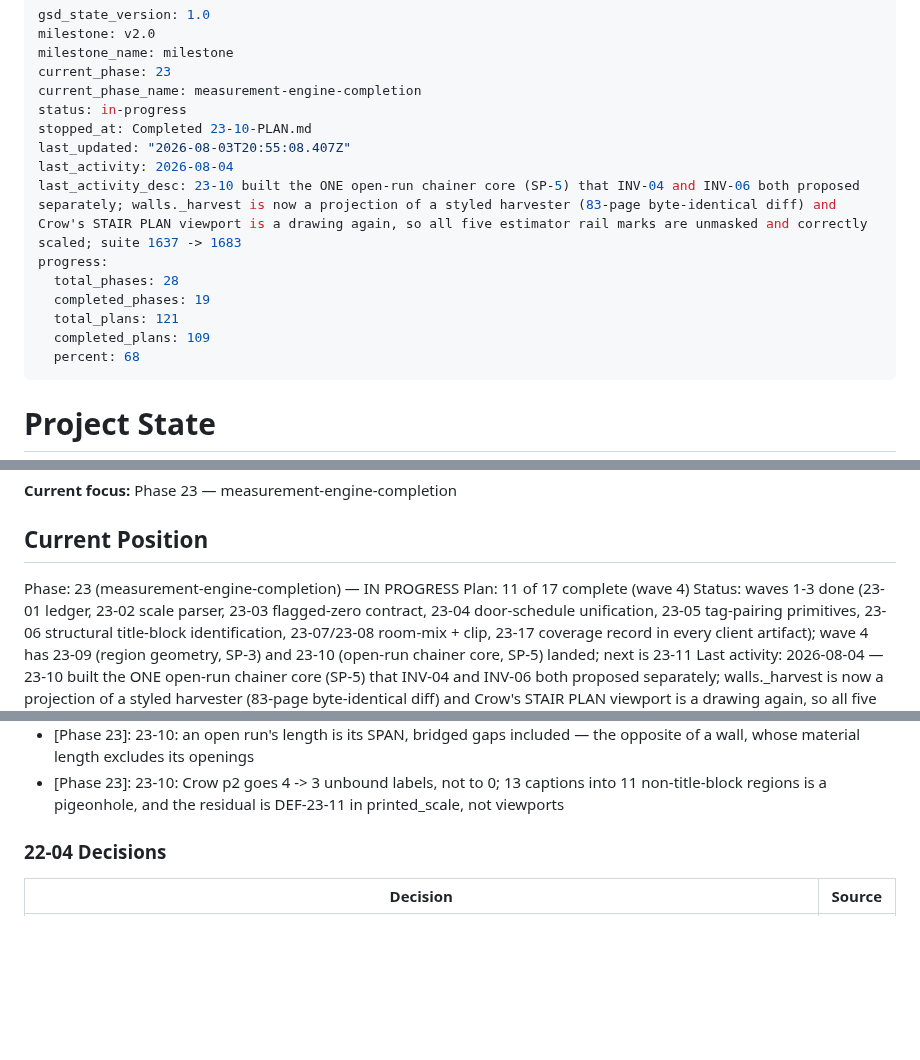
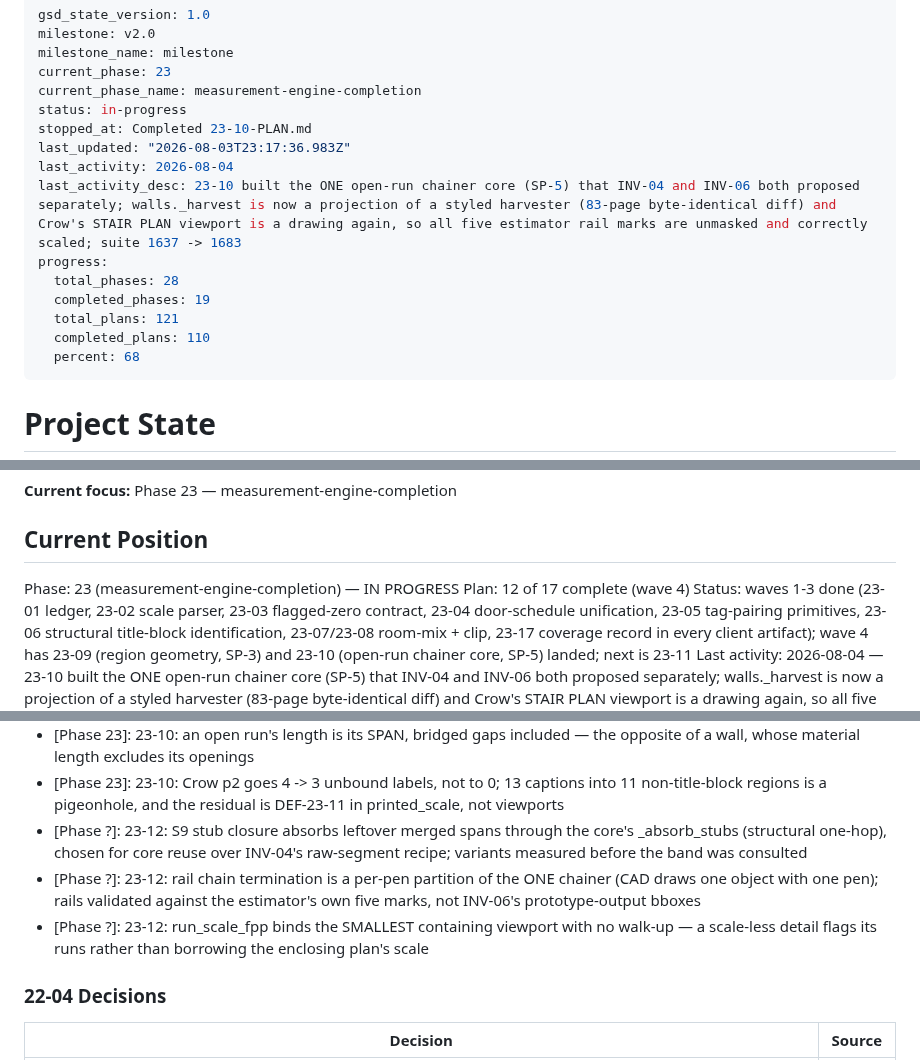
Before and after one commit to Zaman152/Bobby-Tailor-Automation-2.0, a Markdown page: .planning/STATE.md, 3 parts joined by grey strips. GitHub-like rendering; blank space fills up the shorter version.

Commit message:
docs(23-12): complete open-run selectors plan (linetype + rails + scale binding)

```diff
--- a/.planning/STATE.md
+++ b/.planning/STATE.md
@@ -6,14 +6,14 @@ current_phase: 23
 current_phase_name: measurement-engine-completion
 status: in-progress
 stopped_at: Completed 23-10-PLAN.md
-last_updated: "2026-08-03T20:55:08.407Z"
+last_updated: "2026-08-03T23:17:36.983Z"
 last_activity: 2026-08-04
 last_activity_desc: 23-10 built the ONE open-run chainer core (SP-5) that INV-04 and INV-06 both proposed separately; walls._harvest is now a projection of a styled harvester (83-page byte-identical diff) and Crow's STAIR PLAN viewport is a drawing again, so all five estimator rail marks are unmasked and correctly scaled; suite 1637 -> 1683
 progress:
   total_phases: 28
   completed_phases: 19
   total_plans: 121
-  completed_plans: 109
+  completed_plans: 110
   percent: 68
 ---
 
@@ -30,7 +30,7 @@ See: `.planning/PROJECT.md` (updated 2026-05-26)
 ## Current Position
 
 Phase: 23 (measurement-engine-completion) — IN PROGRESS
-Plan: 11 of 17 complete (wave 4)
+Plan: 12 of 17 complete (wave 4)
 Status: waves 1-3 done (23-01 ledger, 23-02 scale parser, 23-03 flagged-zero contract, 23-04 door-schedule unification, 23-05 tag-pairing primitives, 23-06 structural title-block identification, 23-07/23-08 room-mix + clip, 23-17 coverage record in every client artifact); wave 4 has 23-09 (region geometry, SP-3) and 23-10 (open-run chainer core, SP-5) landed; next is 23-11
 Last activity: 2026-08-04 — 23-10 built the ONE open-run chainer core (SP-5) that INV-04 and INV-06 both proposed separately; walls._harvest is now a projection of a styled harvester (83-page byte-identical diff) and Crow's STAIR PLAN viewport is a drawing again, so all five estimator rail marks are unmasked and correctly scaled; suite 1637 -> 1683
 
@@ -104,6 +105,9 @@ Phase 22 (production-restructure-cleanup) is COMPLETE — all 4 plans, all 7 suc
 - [Phase 23]: 23-10: open_runs.PAIR_OFFSET_MAX_FT IS walls.MIN_THICKNESS_FT by reference — INV-06's 0.02-1.00 ft overlaps the wall window, so one segment pair could be claimed as both a rail and a wall
 - [Phase 23]: 23-10: an open run's length is its SPAN, bridged gaps included — the opposite of a wall, whose material length excludes its openings
 - [Phase 23]: 23-10: Crow p2 goes 4 -> 3 unbound labels, not to 0; 13 captions into 11 non-title-block regions is a pigeonhole, and the residual is DEF-23-11 in printed_scale, not viewports
+- [Phase ?]: 23-12: S9 stub closure absorbs leftover merged spans through the core's _absorb_stubs (structural one-hop), chosen for core reuse over INV-04's raw-segment recipe; variants measured before the band was consulted
+- [Phase ?]: 23-12: rail chain termination is a per-pen partition of the ONE chainer (CAD draws one object with one pen); rails validated against the estimator's own five marks, not INV-06's prototype-output bboxes
+- [Phase ?]: 23-12: run_scale_fpp binds the SMALLEST containing viewport with no walk-up — a scale-less detail flags its runs rather than borrowing the enclosing plan's scale
 
 ### 22-04 Decisions
 
```
Also changed, not shown: other parts of .planning/STATE.md (+2 -1 lines), .planning/ROADMAP.md (+2 -2 lines), 1 other file.
